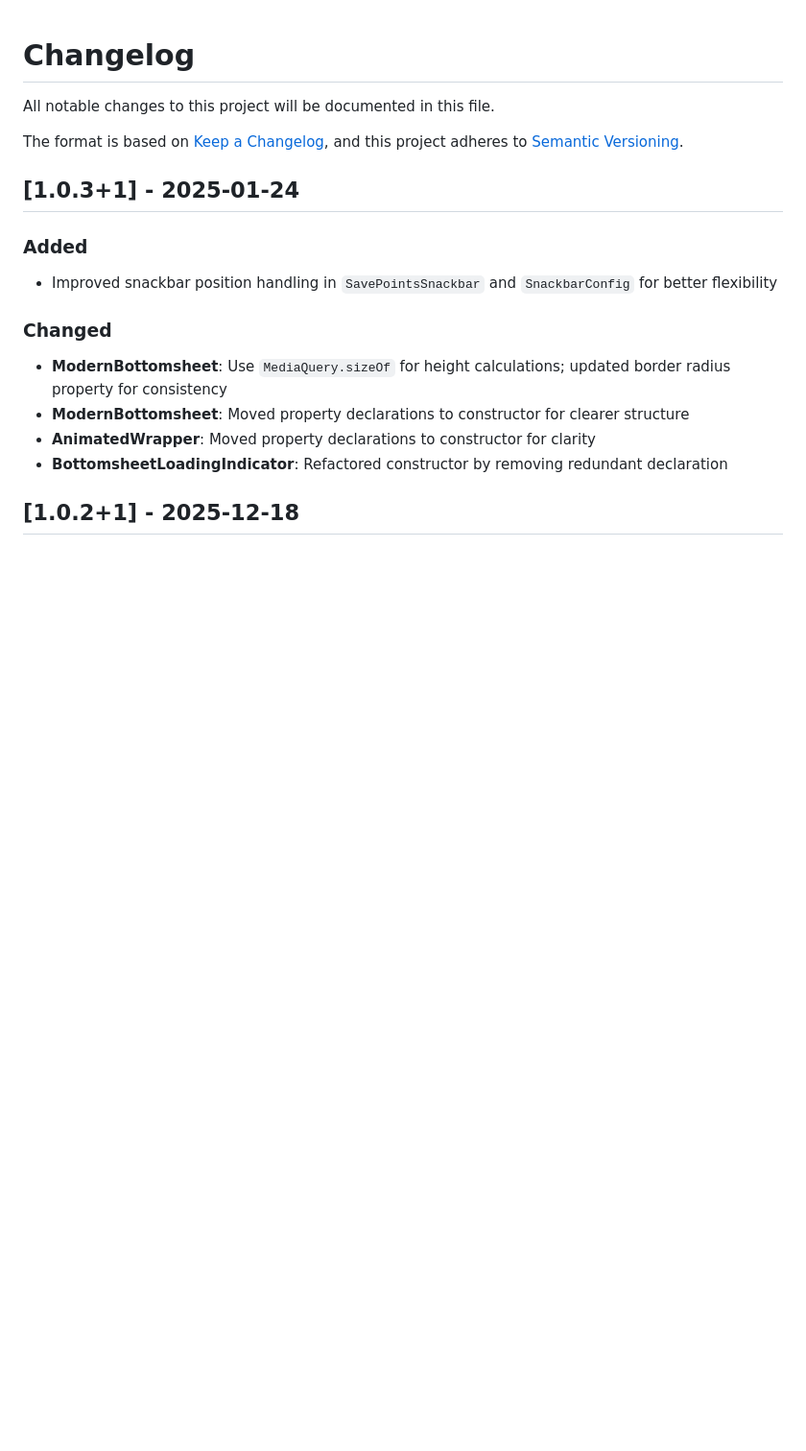
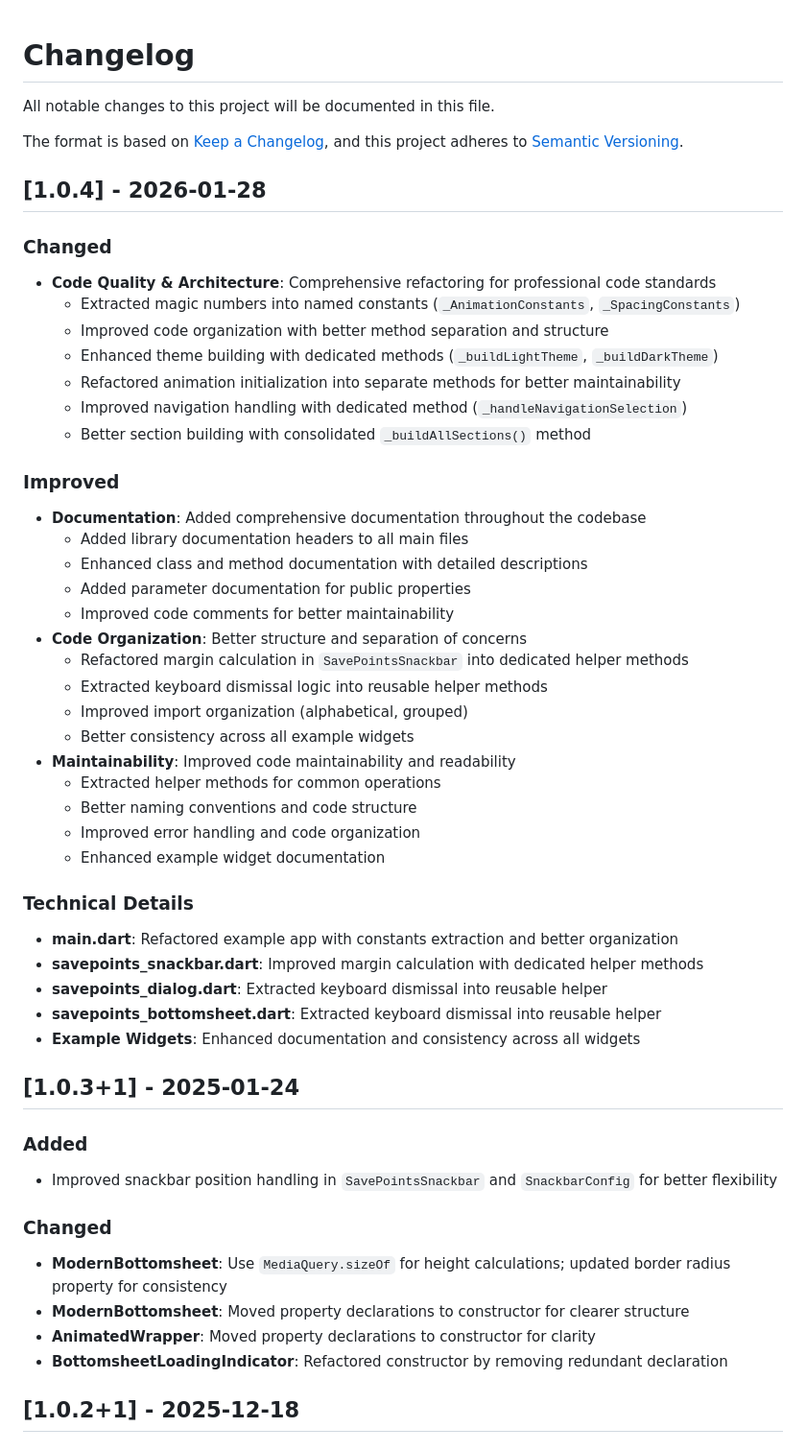
Before and after one commit to m7hamed-dev/save-points-modern-ui, a Markdown page: CHANGELOG.md, the part around the change. Shown at 96% size. GitHub-like rendering; blank space fills up the shorter version.

Commit message:
Update CHANGELOG.md for version 1.0.4, implementing comprehensive code refactoring for improved quality and maintainability. Enhance documentation across the codebase, improve organization, and streamline helper methods. Update README.md to reflect code quality improvements and version increment.

```diff
--- a/CHANGELOG.md
+++ b/CHANGELOG.md
@@ -4,6 +4,41 @@ All notable changes to this project will be documented in this file.
 
 The format is based on [Keep a Changelog](https://keepachangelog.com/en/1.0.0/),
 and this project adheres to [Semantic Versioning](https://semver.org/spec/v2.0.0.html).
+
+## [1.0.4] - 2026-01-28
+
+### Changed
+- **Code Quality & Architecture**: Comprehensive refactoring for professional code standards
+  - Extracted magic numbers into named constants (`_AnimationConstants`, `_SpacingConstants`)
+  - Improved code organization with better method separation and structure
+  - Enhanced theme building with dedicated methods (`_buildLightTheme`, `_buildDarkTheme`)
+  - Refactored animation initialization into separate methods for better maintainability
+  - Improved navigation handling with dedicated method (`_handleNavigationSelection`)
+  - Better section building with consolidated `_buildAllSections()` method
+
+### Improved
+- **Documentation**: Added comprehensive documentation throughout the codebase
+  - Added library documentation headers to all main files
+  - Enhanced class and method documentation with detailed descriptions
+  - Added parameter documentation for public properties
+  - Improved code comments for better maintainability
+- **Code Organization**: Better structure and separation of concerns
+  - Refactored margin calculation in `SavePointsSnackbar` into dedicated helper methods
+  - Extracted keyboard dismissal logic into reusable helper methods
+  - Improved import organization (alphabetical, grouped)
+  - Better consistency across all example widgets
+- **Maintainability**: Improved code maintainability and readability
+  - Extracted helper methods for common operations
+  - Better naming conventions and code structure
+  - Improved error handling and code organization
+  - Enhanced example widget documentation
+
+### Technical Details
+- **main.dart**: Refactored example app with constants extraction and better organization
+- **savepoints_snackbar.dart**: Improved margin calculation with dedicated helper methods
+- **savepoints_dialog.dart**: Extracted keyboard dismissal into reusable helper
+- **savepoints_bottomsheet.dart**: Extracted keyboard dismissal into reusable helper
+- **Example Widgets**: Enhanced documentation and consistency across all widgets
 
 ## [1.0.3+1] - 2025-01-24
 
```
Also changed, not shown: README.md (+4 -2 lines).
